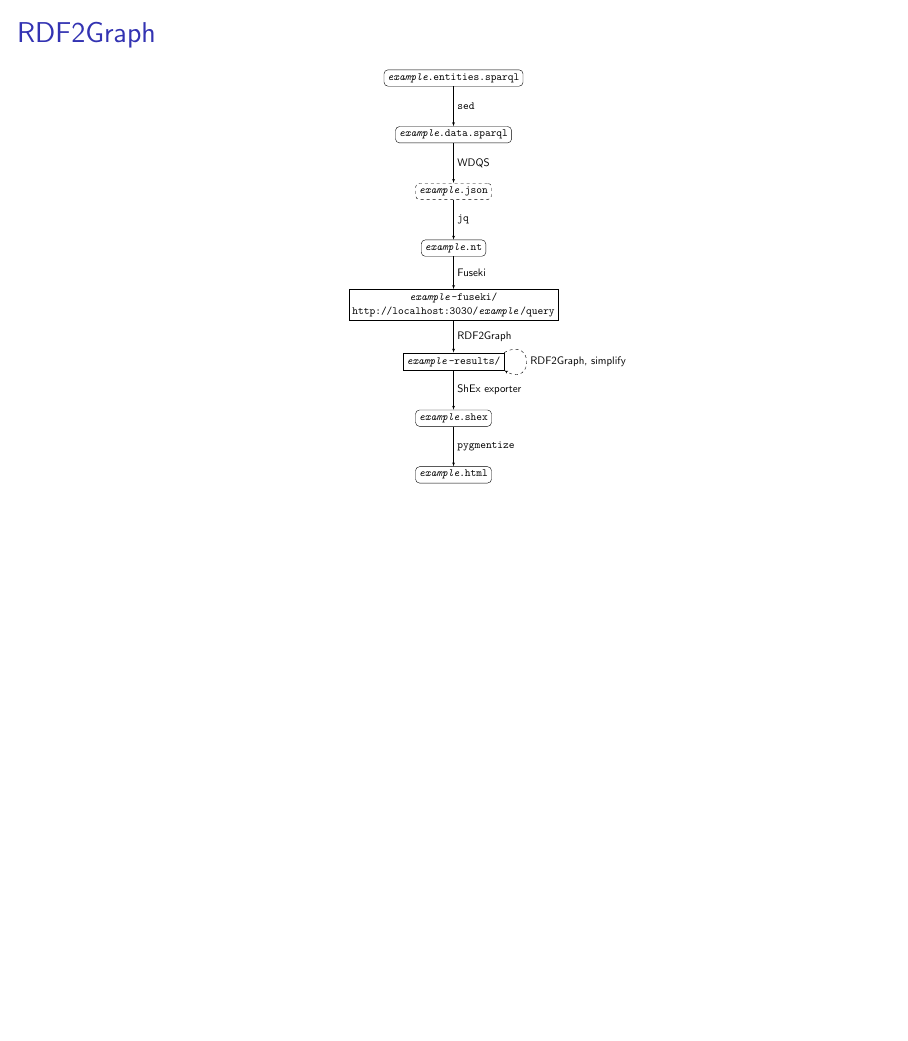
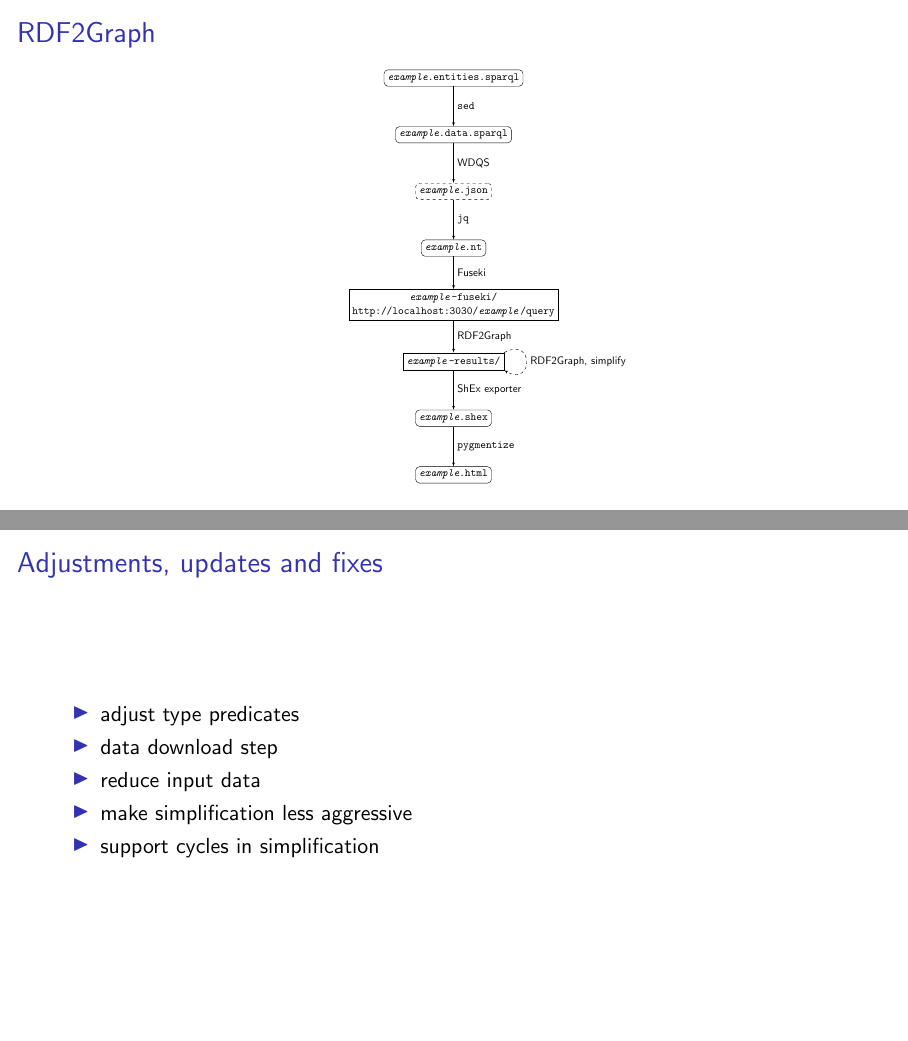
Before and after one commit to lucaswerkmeister/master-thesis, LaTeX slides (presentation/slides.tex): page 6 of 6 before the commit and pages 6 and 7 of 7 after it, the two joined at a grey line, the shorter picture padded with empty space. Compiled offline with pdfLaTeX.

Commit message:
Add slide for RDF2Graph changes
Most of these can be mentioned while talking about the previous slide
(general process), I think.

```diff
--- a/presentation/slides.tex
+++ b/presentation/slides.tex
@@ -108,4 +108,15 @@
   \end{figure}
 \end{frame}
 
+\begin{frame}
+  \frametitle{Adjustments, updates and fixes}
+  \begin{itemize}
+  \item adjust type predicates
+  \item data download step
+  \item reduce input data
+  \item make simplification less aggressive
+  \item support cycles in simplification
+  \end{itemize}
+\end{frame}
+
 \end{document}
```
